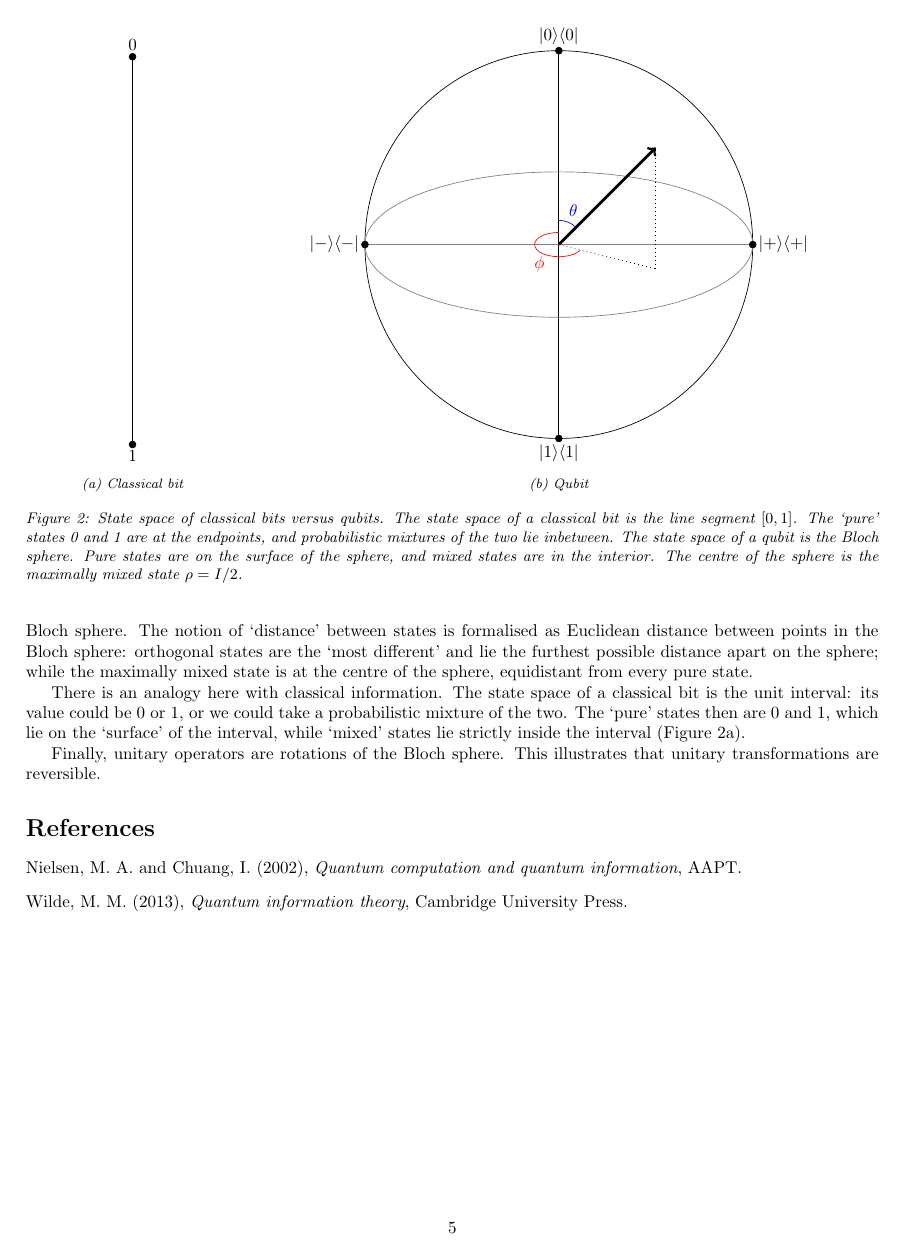
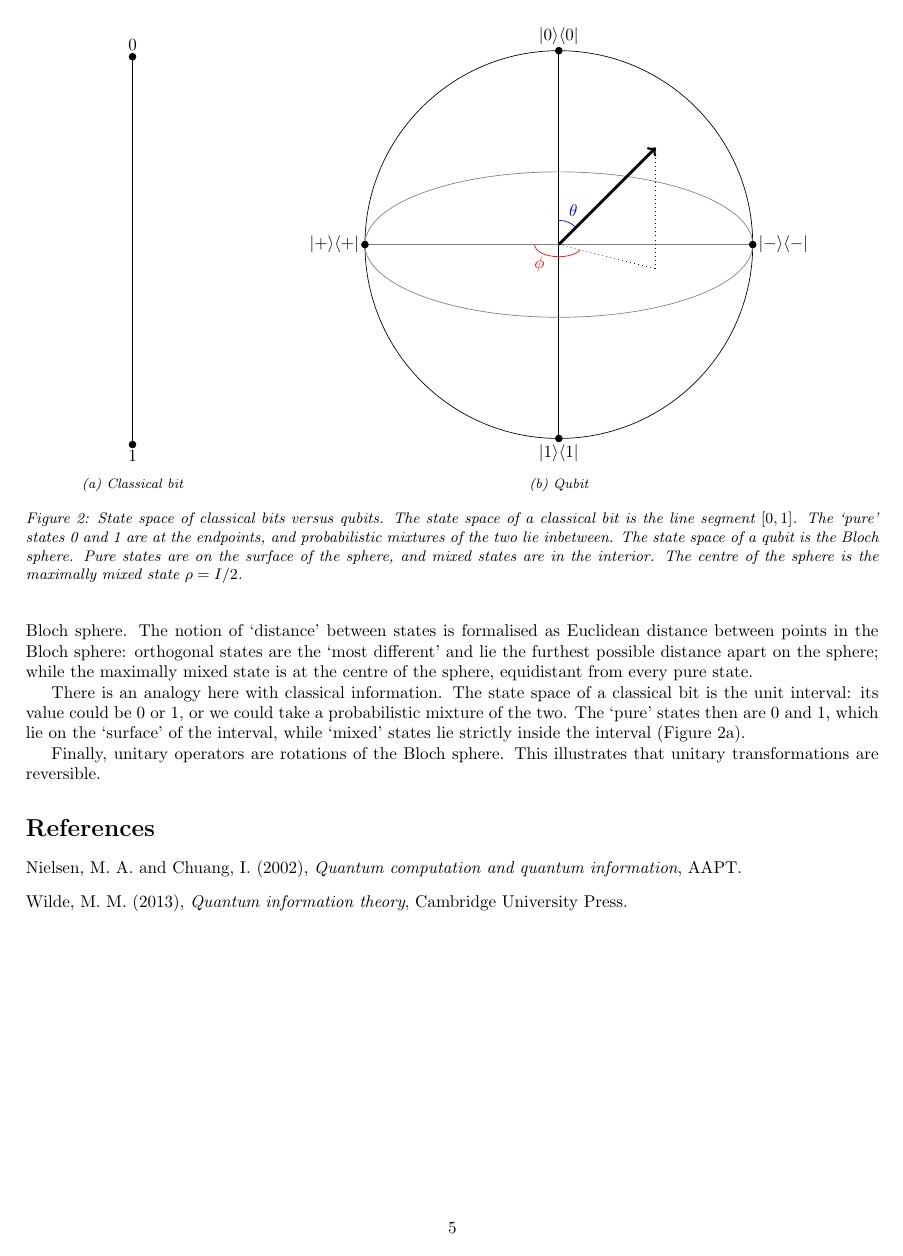
Before and after one commit to suziebrown/miniproject2, a LaTeX document (latex/qbf_litrev.tex): page 5 of 5. Compiled offline with pdfLaTeX.

Commit message:
Really fixed bloch angles this time

```diff
--- a/latex/qbf_litrev.tex
+++ b/latex/qbf_litrev.tex
@@ -283,15 +283,15 @@ Finally, unitary operators are rotations of the Bloch sphere. This illustrates t
 \draw[gray] (0,0) ellipse (4cm and 1.5cm);
 \filldraw (0,4) circle (2pt) node[anchor=south] {$\ket{0}\bra{0}$};
 \filldraw (0,-4) circle (2pt) node[anchor=north] {$\ket{1}\bra{1}$};
-\filldraw (-4,0) circle (2pt) node[anchor=east] {$\ket{-}\bra{-}$};
-\filldraw (4,0) circle (2pt) node[anchor=west] {$\ket{+}\bra{+}$};
+\filldraw (-4,0) circle (2pt) node[anchor=east] {$\ket{+}\bra{+}$};
+\filldraw (4,0) circle (2pt) node[anchor=west] {$\ket{-}\bra{-}$};
 %\filldraw (0,0) circle (2pt) node [anchor=west] {$I/2$};
 \draw[ultra thick, ->] (0,0) -- (2,2);
 \draw[dotted] (0,0) -- (2,-0.5);
 \draw[dotted] (2,-0.5) -- (2,2);
 %
 \draw[blue] (0,0.5) arc (90:45:0.5);
-\draw[red] (0,0) [partial ellipse=90:332:0.5cm and 0.25cm];
+\draw[red] (0,0) [partial ellipse=180:332:0.5cm and 0.25cm];
 \node[red] at (-0.4,-0.4) {$\phi$};
 \node[blue] at (0.3, 0.7) {$\theta$};
 \end{tikzpicture}
```
Also changed, not shown: latex/qbf_litrev.pdf, 2 other files.
